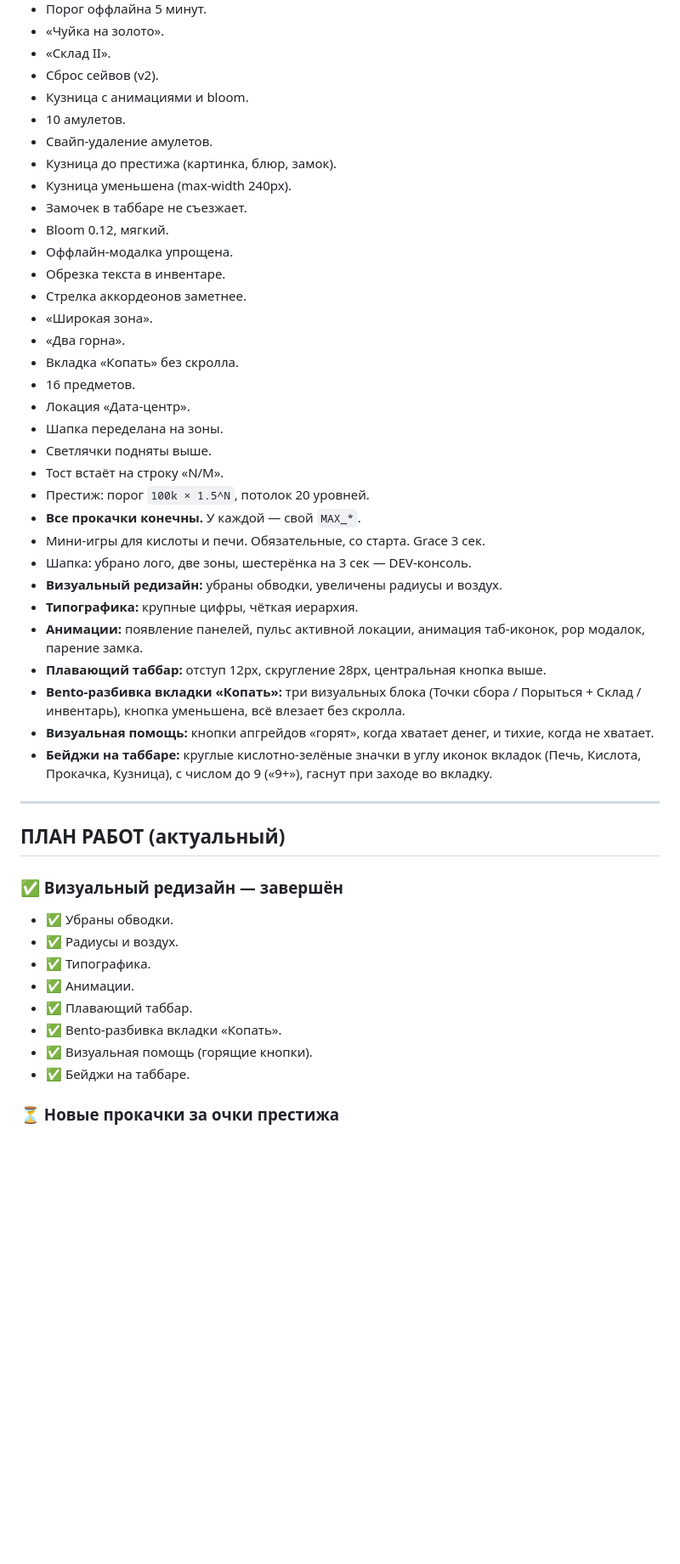
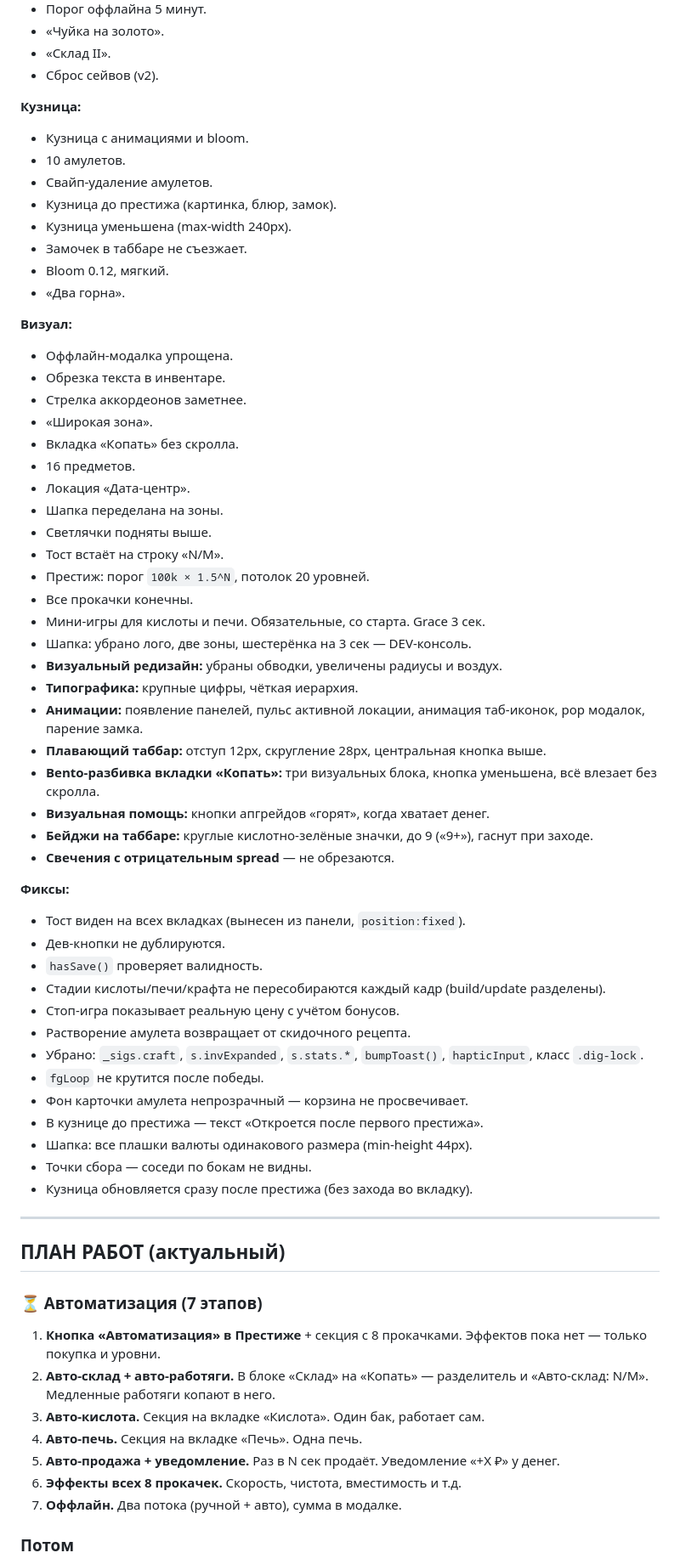
Before and after one commit to txnto-exe/dragmet, a Markdown page: README.md, the part around one of its changes. Shown at 85% size. Drawn GitHub-style; blank space fills up the shorter version.

```diff
--- a/README.md
+++ b/README.md
@@ -357,6 +396,8 @@
 - «Чуйка на золото».
 - «Склад II».
 - Сброс сейвов (v2).
+
+**Кузница:**
 - Кузница с анимациями и bloom.
 - 10 амулетов.
 - Свайп-удаление амулетов.
@@ -364,11 +405,13 @@
 - Кузница уменьшена (max-width 240px).
 - Замочек в таббаре не съезжает.
 - Bloom 0.12, мягкий.
+- «Два горна».
+
+**Визуал:**
 - Оффлайн-модалка упрощена.
 - Обрезка текста в инвентаре.
 - Стрелка аккордеонов заметнее.
 - «Широкая зона».
-- «Два горна».
 - Вкладка «Копать» без скролла.
 - 16 предметов.
 - Локация «Дата-центр».
@@ -376,31 +419,46 @@
 - Светлячки подняты выше.
 - Тост встаёт на строку «N/M».
 - Престиж: порог `100k × 1.5^N`, потолок 20 уровней.
-- **Все прокачки конечны.** У каждой — свой `MAX_*`.
+- Все прокачки конечны.
 - Мини-игры для кислоты и печи. Обязательные, со старта. Grace 3 сек.
 - Шапка: убрано лого, две зоны, шестерёнка на 3 сек — DEV-консоль.
 - **Визуальный редизайн:** убраны обводки, увеличены радиусы и воздух.
 - **Типографика:** крупные цифры, чёткая иерархия.
 - **Анимации:** появление панелей, пульс активной локации, анимация таб-иконок, pop модалок, парение замка.
 - **Плавающий таббар:** отступ 12px, скругление 28px, центральная кнопка выше.
-- **Bento-разбивка вкладки «Копать»:** три визуальных блока (Точки сбора / Порыться + Склад / инвентарь), кнопка уменьшена, всё влезает без скролла.
-- **Визуальная помощь:** кнопки апгрейдов «горят», когда хватает денег, и тихие, когда не хватает.
-- **Бейджи на таббаре:** круглые кислотно-зелёные значки в углу иконок вкладок (Печь, Кислота, Прокачка, Кузница), с числом до 9 («9+»), гаснут при заходе во вкладку.
+- **Bento-разбивка вкладки «Копать»:** три визуальных блока, кнопка уменьшена, всё влезает без скролла.
+- **Визуальная помощь:** кнопки апгрейдов «горят», когда хватает денег.
+- **Бейджи на таббаре:** круглые кислотно-зелёные значки, до 9 («9+»), гаснут при заходе.
+- **Свечения с отрицательным spread** — не обрезаются.
+
+**Фиксы:**
+- Тост виден на всех вкладках (вынесен из панели, `position:fixed`).
+- Дев-кнопки не дублируются.
+- `hasSave()` проверяет валидность.
+- Стадии кислоты/печи/крафта не пересобираются каждый кадр (build/update разделены).
+- Стоп-игра показывает реальную цену с учётом бонусов.
+- Растворение амулета возвращает от скидочного рецепта.
+- Убрано: `_sigs.craft`, `s.invExpanded`, `s.stats.*`, `bumpToast()`, `hapticInput`, класс `.dig-lock`.
+- `fgLoop` не крутится после победы.
+- Фон карточки амулета непрозрачный — корзина не просвечивает.
+- В кузнице до престижа — текст «Откроется после первого престижа».
+- Шапка: все плашки валюты одинакового размера (min-height 44px).
+- Точки сбора — соседи по бокам не видны.
+- Кузница обновляется сразу после престижа (без захода во вкладку).
 
 ---
 
 ## ПЛАН РАБОТ (актуальный)
 
-### ✅ Визуальный редизайн — завершён
+### ⏳ Автоматизация (7 этапов)
 
-- ✅ Убраны обводки.
-- ✅ Радиусы и воздух.
-- ✅ Типографика.
-- ✅ Анимации.
-- ✅ Плавающий таббар.
-- ✅ Bento-разбивка вкладки «Копать».
-- ✅ Визуальная помощь (горящие кнопки).
-- ✅ Бейджи на таббаре.
+1. **Кнопка «Автоматизация» в Престиже** + секция с 8 прокачками. Эффектов пока нет — только покупка и уровни.
+2. **Авто-склад + авто-работяги.** В блоке «Склад» на «Копать» — разделитель и «Авто-склад: N/M». Медленные работяги копают в него.
+3. **Авто-кислота.** Секция на вкладке «Кислота». Один бак, работает сам.
+4. **Авто-печь.** Секция на вкладке «Печь». Одна печь.
+5. **Авто-продажа + уведомление.** Раз в N сек продаёт. Уведомление «+X ₽» у денег.
+6. **Эффекты всех 8 прокачек.** Скорость, чистота, вместимость и т.д.
+7. **Оффлайн.** Два потока (ручной + авто), сумма в модалке.
 
-### ⏳ Новые прокачки за очки престижа
+### Потом
 
```
Also changed, not shown: other parts of README.md (+96 -76 lines).
